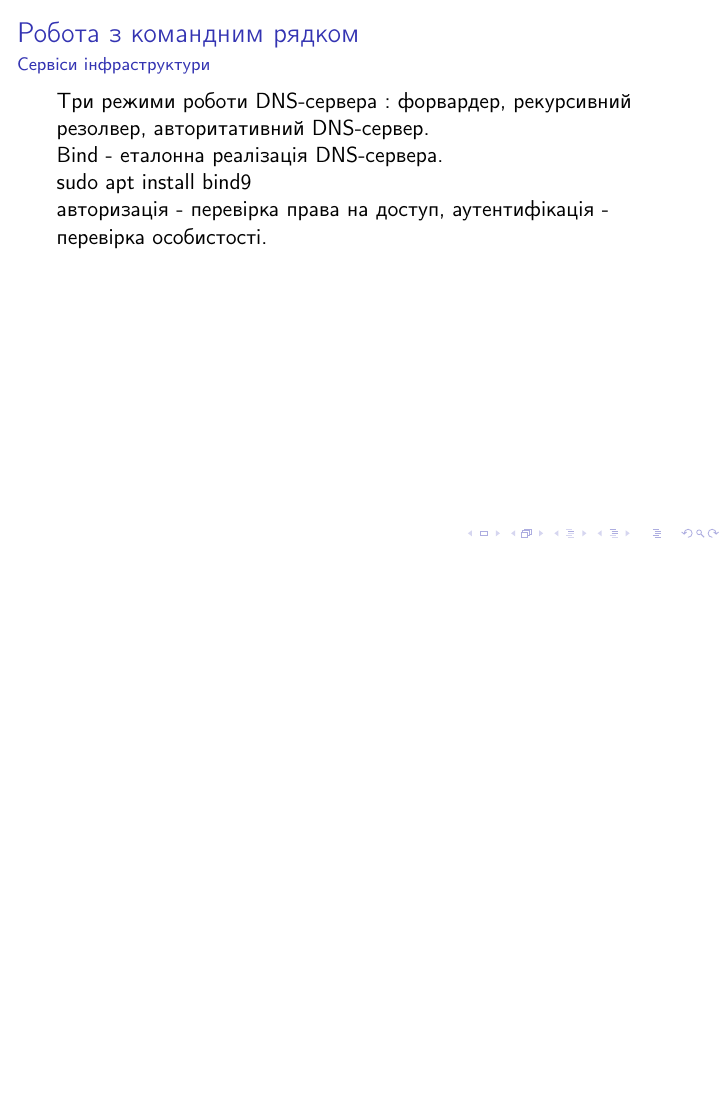
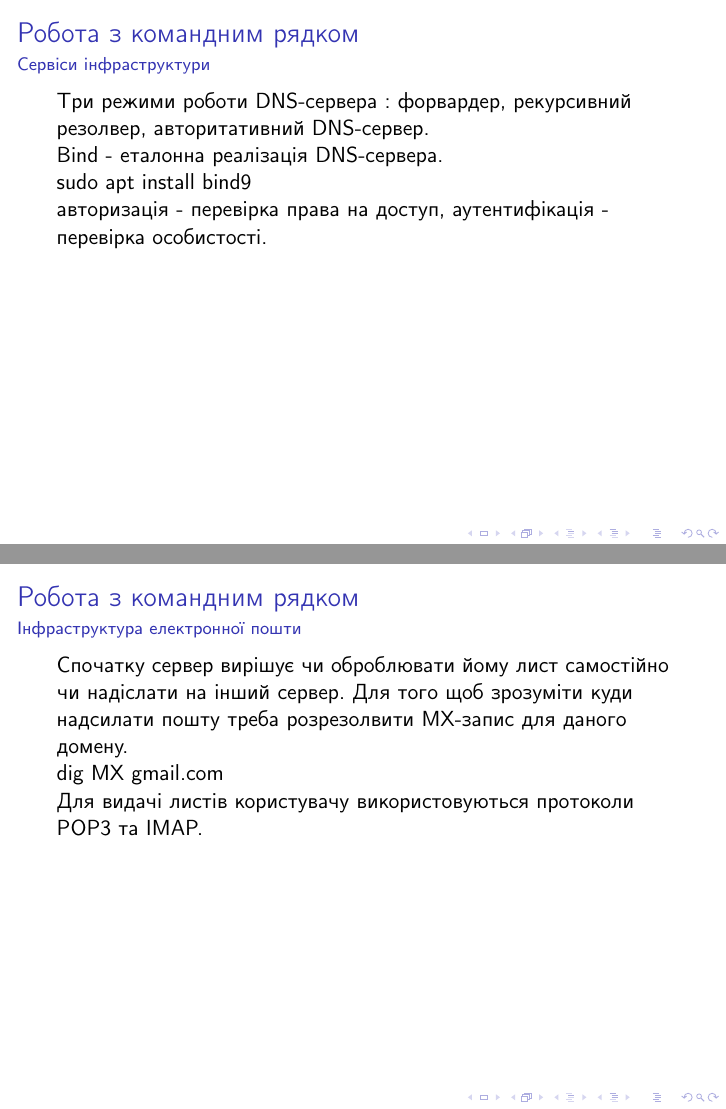
Before and after one commit to mmlegenkiy/technostreamvideo, LaTeX slides (Tekhnostream.tex): page 36 of 36 before the commit and pages 36 and 37 of 37 after it, the two joined at a grey line, the shorter picture padded with empty space. Compiled offline with pdfLaTeX.

Commit message:
video12 0:00:00

```diff
--- a/Tekhnostream.tex
+++ b/Tekhnostream.tex
@@ -451,4 +451,17 @@ sudo apt install bind9
 авторизація - перевірка права на доступ, аутентифікація - перевірка особистості.
 \end{frame}
 
+\subsection{Інфраструктура електронної пошти}
+
+\begin{frame}
+ 	\frametitle{\insertsection}
+ 	\framesubtitle{\insertsubsection}
+
+Спочатку сервер вирішує чи оброблювати йому лист самостійно чи надіслати на інший сервер. Для того щоб зрозуміти куди надсилати пошту треба розрезолвити MX-запис для даного домену.
+
+dig MX gmail.com
+
+Для видачі листів користувачу використовуються протоколи POP3 та IMAP.
+\end{frame}
+
 \end{document}
```
